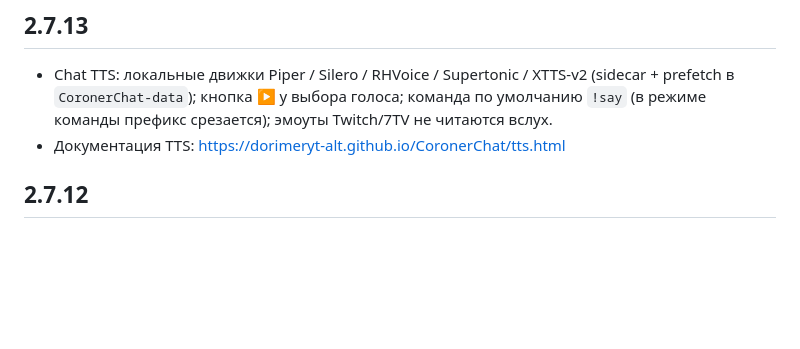
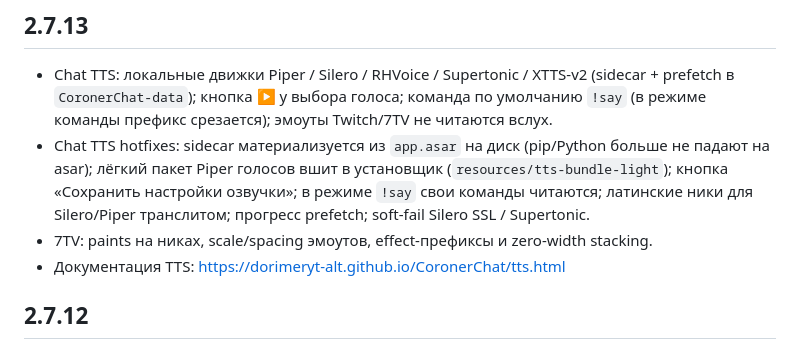
Before and after one commit to dorimeryt-alt/CoronerChat, a Markdown page: CHANGELOG.md, the part around the change. GitHub-like rendering; blank space fills up the shorter version.

Commit message:
docs: refresh 2.7.13 notes for TTS sidecar, !say and Silero translit
Co-authored-by: Cursor <cursoragent@cursor.com>

```diff
--- a/CHANGELOG.md
+++ b/CHANGELOG.md
@@ -3,6 +3,8 @@
 ## 2.7.13
 
 - Chat TTS: локальные движки Piper / Silero / RHVoice / Supertonic / XTTS-v2 (sidecar + prefetch в `CoronerChat-data`); кнопка ▶ у выбора голоса; команда по умолчанию `!say` (в режиме команды префикс срезается); эмоуты Twitch/7TV не читаются вслух.
+- Chat TTS hotfixes: sidecar материализуется из `app.asar` на диск (pip/Python больше не падают на asar); лёгкий пакет Piper голосов вшит в установщик (`resources/tts-bundle-light`); кнопка «Сохранить настройки озвучки»; в режиме `!say` свои команды читаются; латинские ники для Silero/Piper транслитом; прогресс prefetch; soft-fail Silero SSL / Supertonic.
+- 7TV: paints на никах, scale/spacing эмоутов, effect-префиксы и zero-width stacking.
 - Документация TTS: https://dorimeryt-alt.github.io/CoronerChat/tts.html
 
 ## 2.7.12
```
Also changed, not shown: STATUS.md (+2 -2 lines).
